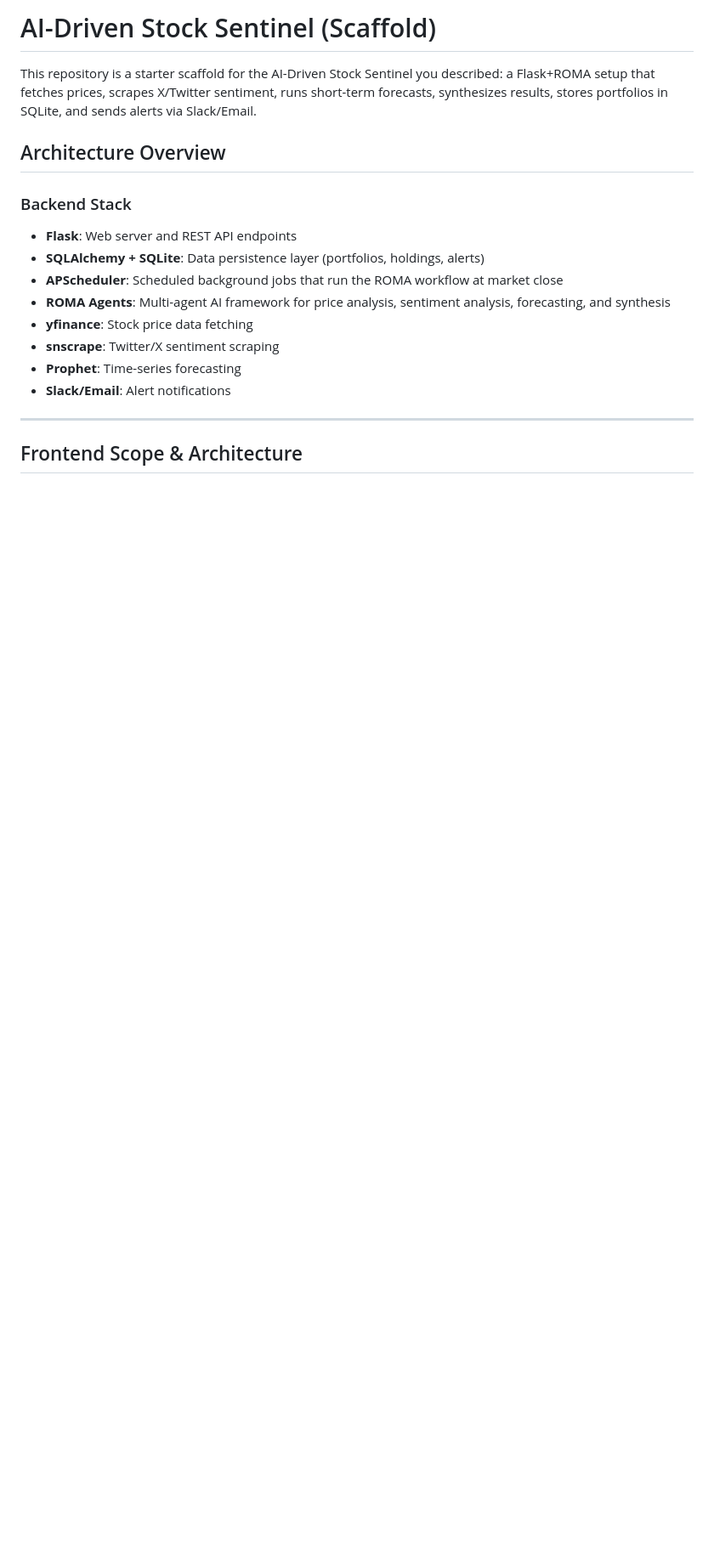
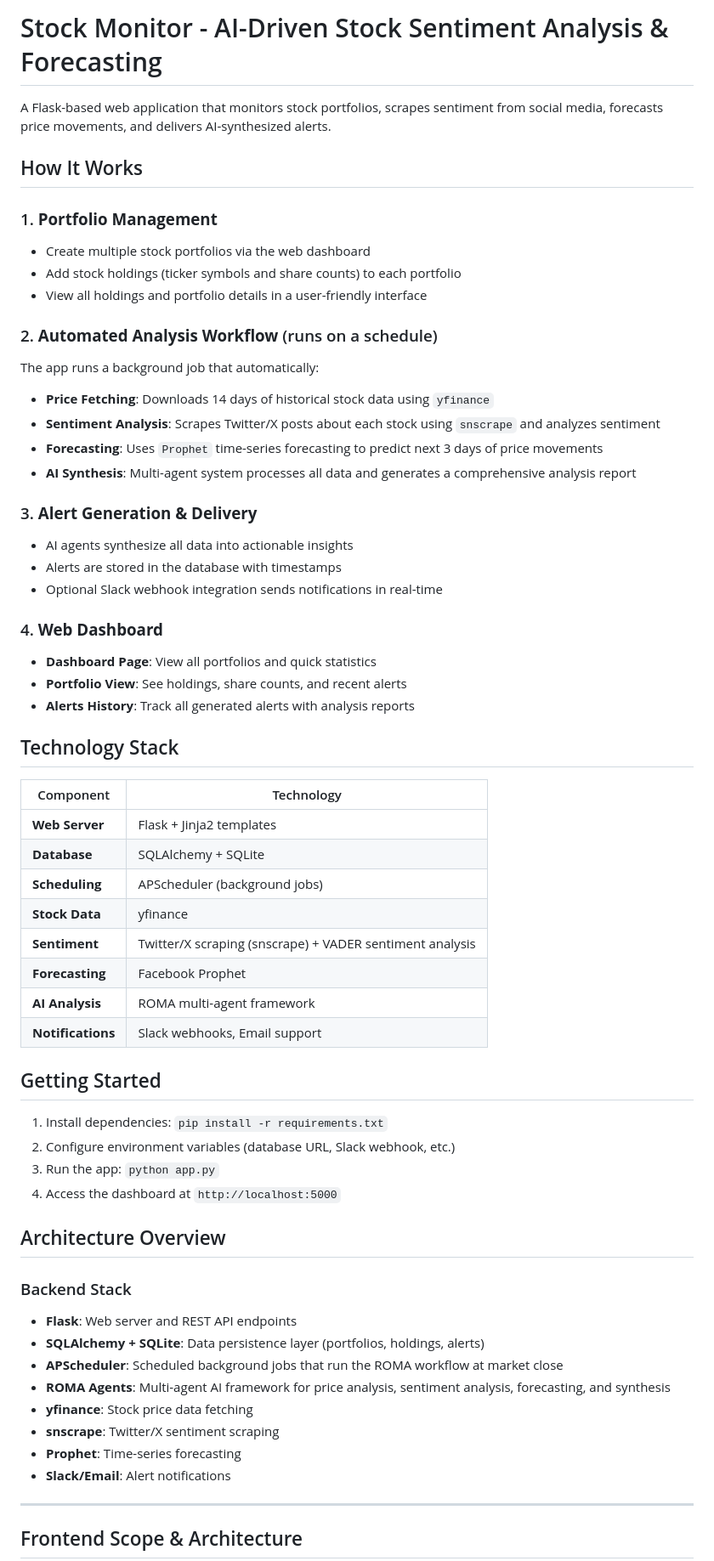
Before and after one commit to aeemayo/Stock-Monitor, a Markdown page: README.md, the part around the change. Shown: that part at 85% size. GitHub-like rendering; blank space fills up the shorter version.

```diff
--- a/README.md
+++ b/README.md
@@ -1,6 +1,51 @@
-# AI-Driven Stock Sentinel (Scaffold)
+# Stock Monitor - AI-Driven Stock Sentiment Analysis & Forecasting
 
-This repository is a starter scaffold for the AI-Driven Stock Sentinel you described: a Flask+ROMA setup that fetches prices, scrapes X/Twitter sentiment, runs short-term forecasts, synthesizes results, stores portfolios in SQLite, and sends alerts via Slack/Email.
+A Flask-based web application that monitors stock portfolios, scrapes sentiment from social media, forecasts price movements, and delivers AI-synthesized alerts.
+
+## How It Works
+
+### 1. **Portfolio Management**
+- Create multiple stock portfolios via the web dashboard
+- Add stock holdings (ticker symbols and share counts) to each portfolio
+- View all holdings and portfolio details in a user-friendly interface
+
+### 2. **Automated Analysis Workflow** (runs on a schedule)
+The app runs a background job that automatically:
+
+- **Price Fetching**: Downloads 14 days of historical stock data using `yfinance`
+- **Sentiment Analysis**: Scrapes Twitter/X posts about each stock using `snscrape` and analyzes sentiment
+- **Forecasting**: Uses `Prophet` time-series forecasting to predict next 3 days of price movements
+- **AI Synthesis**: Multi-agent system processes all data and generates a comprehensive analysis report
+
+### 3. **Alert Generation & Delivery**
+- AI agents synthesize all data into actionable insights
+- Alerts are stored in the database with timestamps
+- Optional Slack webhook integration sends notifications in real-time
+
+### 4. **Web Dashboard**
+- **Dashboard Page**: View all portfolios and quick statistics
+- **Portfolio View**: See holdings, share counts, and recent alerts
+- **Alerts History**: Track all generated alerts with analysis reports
+
+## Technology Stack
+
+| Component | Technology |
+|-----------|-----------|
+| **Web Server** | Flask + Jinja2 templates |
+| **Database** | SQLAlchemy + SQLite |
+| **Scheduling** | APScheduler (background jobs) |
+| **Stock Data** | yfinance |
+| **Sentiment** | Twitter/X scraping (snscrape) + VADER sentiment analysis |
+| **Forecasting** | Facebook Prophet |
+| **AI Analysis** | ROMA multi-agent framework |
+| **Notifications** | Slack webhooks, Email support |
+
+## Getting Started
+
+1. Install dependencies: `pip install -r requirements.txt`
+2. Configure environment variables (database URL, Slack webhook, etc.)
+3. Run the app: `python app.py`
+4. Access the dashboard at `http://localhost:5000`
 
 ## Architecture Overview
 
```
